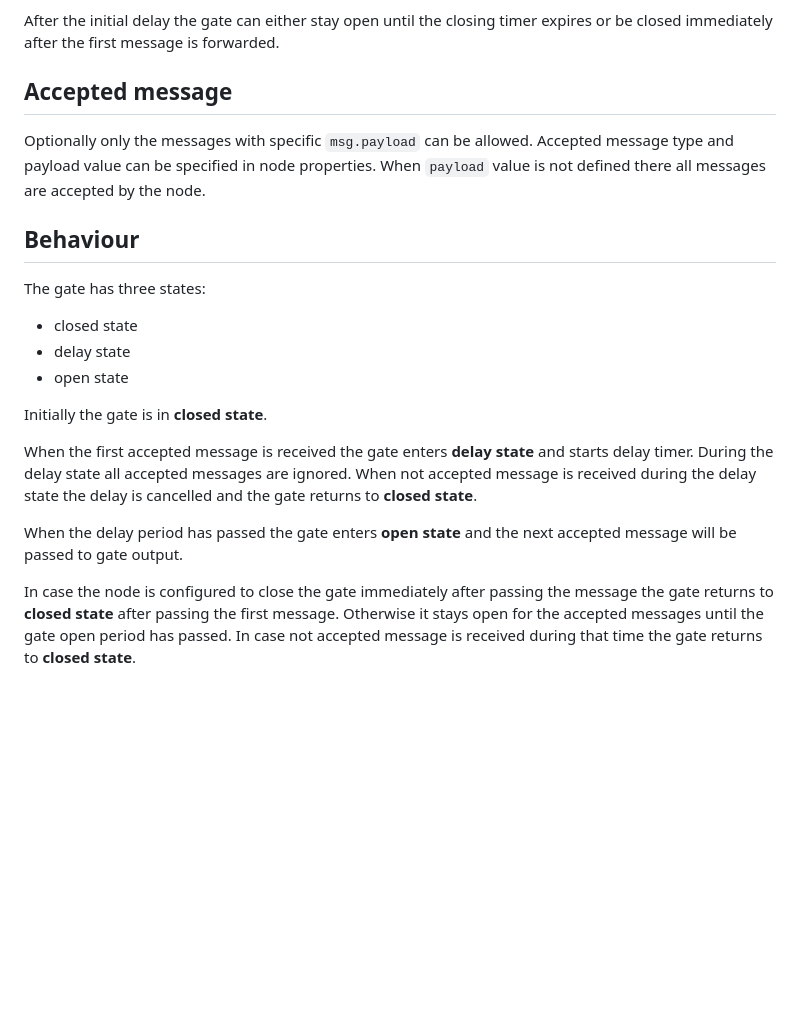
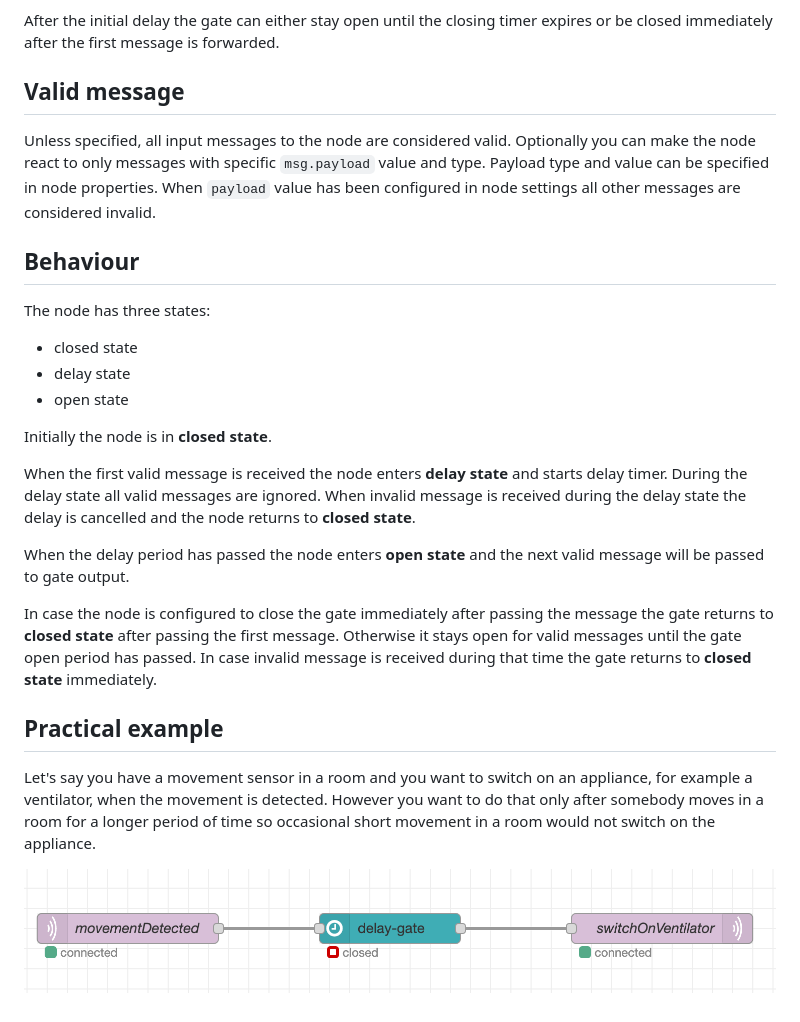
Before and after one commit to rababarber/node-red-contrib-delay-gate, a Markdown page: README.md, the part around the change. Rendered like a GitHub page; pictures changed too: screenshot.png (added); blank space fills up the shorter version.

Commit message:
Improved doc

```diff
--- a/README.md
+++ b/README.md
@@ -3,21 +3,24 @@ Is node-red node that can be used to pass messages only after certain delay peri
 
 After the initial delay the gate can either stay open until the closing timer expires or be closed immediately after the first message is forwarded.
 
-## Accepted message
-Optionally only the messages with specific `msg.payload` can be allowed. Accepted message type and payload value can be specified in node properties. When `payload` value is not defined there all messages are accepted by the node.
-
-
+## Valid message
+Unless specified, all input messages to the node are considered valid. Optionally you can make the node react to only messages with specific `msg.payload` value and type. Payload type and value can be specified in node properties. When `payload` value has been configured in node settings all other messages are considered invalid.
 ## Behaviour
-The gate has three states:
+The node has three states:
 
 - closed state
 - delay state
 - open state
 
-Initially the gate is in __closed state__.
+Initially the node is in __closed state__.
 
-When the first accepted message is received the gate enters __delay state__ and starts delay timer. During the delay state all accepted messages are ignored. When not accepted message is received during the delay state the delay is cancelled and the gate returns to __closed state__.
+When the first valid message is received the node enters __delay state__ and starts delay timer. During the delay state all valid messages are ignored. When invalid message is received during the delay state the delay is cancelled and the node returns to __closed state__.
 
-When the delay period has passed the gate enters __open state__ and the next accepted message will be passed to gate output.
+When the delay period has passed the node enters __open state__ and the next valid message will be passed to gate output.
 
-In case the node is configured to close the gate immediately after passing the message the gate returns to __closed state__ after passing the first message. Otherwise it stays open for the accepted messages until the gate open period has passed. In case not accepted message is received during that time the gate returns to __closed state__.
+In case the node is configured to close the gate immediately after passing the message the gate returns to __closed state__ after passing the first message. Otherwise it stays open for valid messages until the gate open period has passed. In case invalid message is received during that time the gate returns to __closed state__ immediately.
+
+## Practical example
+Let's say you have a movement sensor in a room and you want to switch on an appliance, for example a ventilator, when the movement is detected. However you want to do that only after somebody moves in a room for a longer period of time so occasional short movement in a room would not switch on the appliance.
+
+![](screenshot.png)
```
Also changed, not shown: 1 other file.
